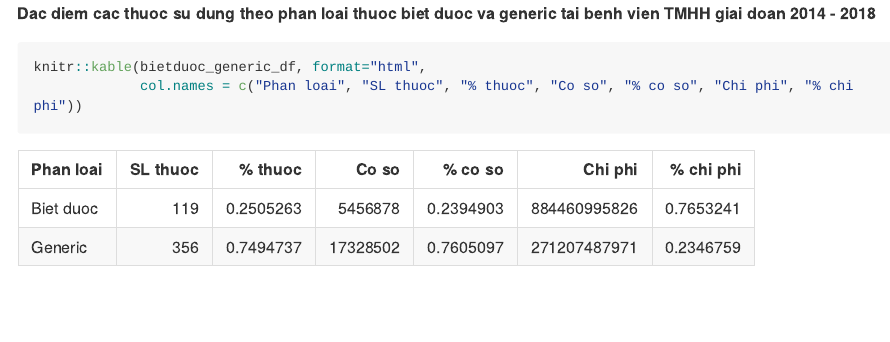
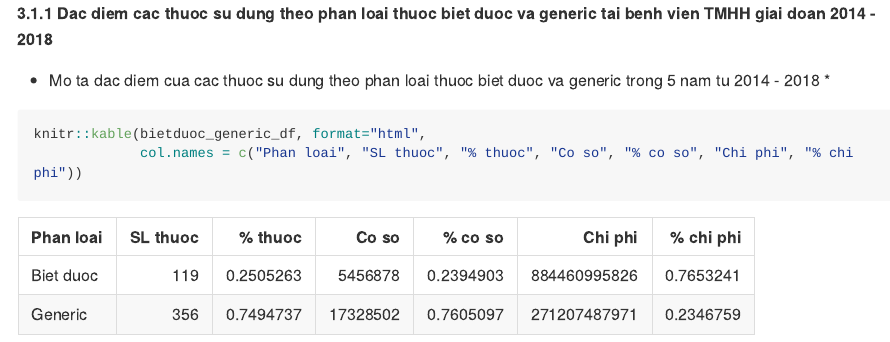
Before and after one commit to hackagon/nckh-holt-winters, an R Markdown document (bietduoc_generic.Rmd): the page in a window 1100 px wide, from its top. The pictures show the output file bietduoc_generic.md that the author committed with the source, drawn offline in the style of GitHub; long lines of code are wrapped.

Commit message:
ty le biet duoc

````diff
--- a/bietduoc_generic.Rmd
+++ b/bietduoc_generic.Rmd
@@ -55,8 +55,15 @@ bietduoc_generic_df$cp_thuoc <- c(bietduoc_cp, generic_cp)
 bietduoc_generic_df$cp_thuoc_phantram <- c(bietduoc_cp_phantram, generic_cp_phantram)
 ```
 
-**Dac diem cac thuoc su dung theo phan loai thuoc biet duoc va generic tai benh vien TMHH giai doan 2014 - 2018**
+**3.1.1 Dac diem cac thuoc su dung theo phan loai thuoc biet duoc va generic tai benh vien TMHH giai doan 2014 - 2018**
+
+* Mo ta dac diem cua cac thuoc su dung theo phan loai thuoc biet duoc va generic trong 5 nam tu 2014 - 2018 *
+
 ```{r bietduoc_generic}
 knitr::kable(bietduoc_generic_df, format="html",
              col.names = c("Phan loai", "SL thuoc", "% thuoc", "Co so", "% co so", "Chi phi", "% chi phi"))
 ```
+
+```{r echo=FALSE, results='hide',message=FALSE}
+aggregate(as.numeric(bietduoc_df$xuattrongky_sl), by=list(nam=bietduoc_df$nam), FUN=sum)
+```
````
Also changed, not shown: bietduoc_generic.md.
